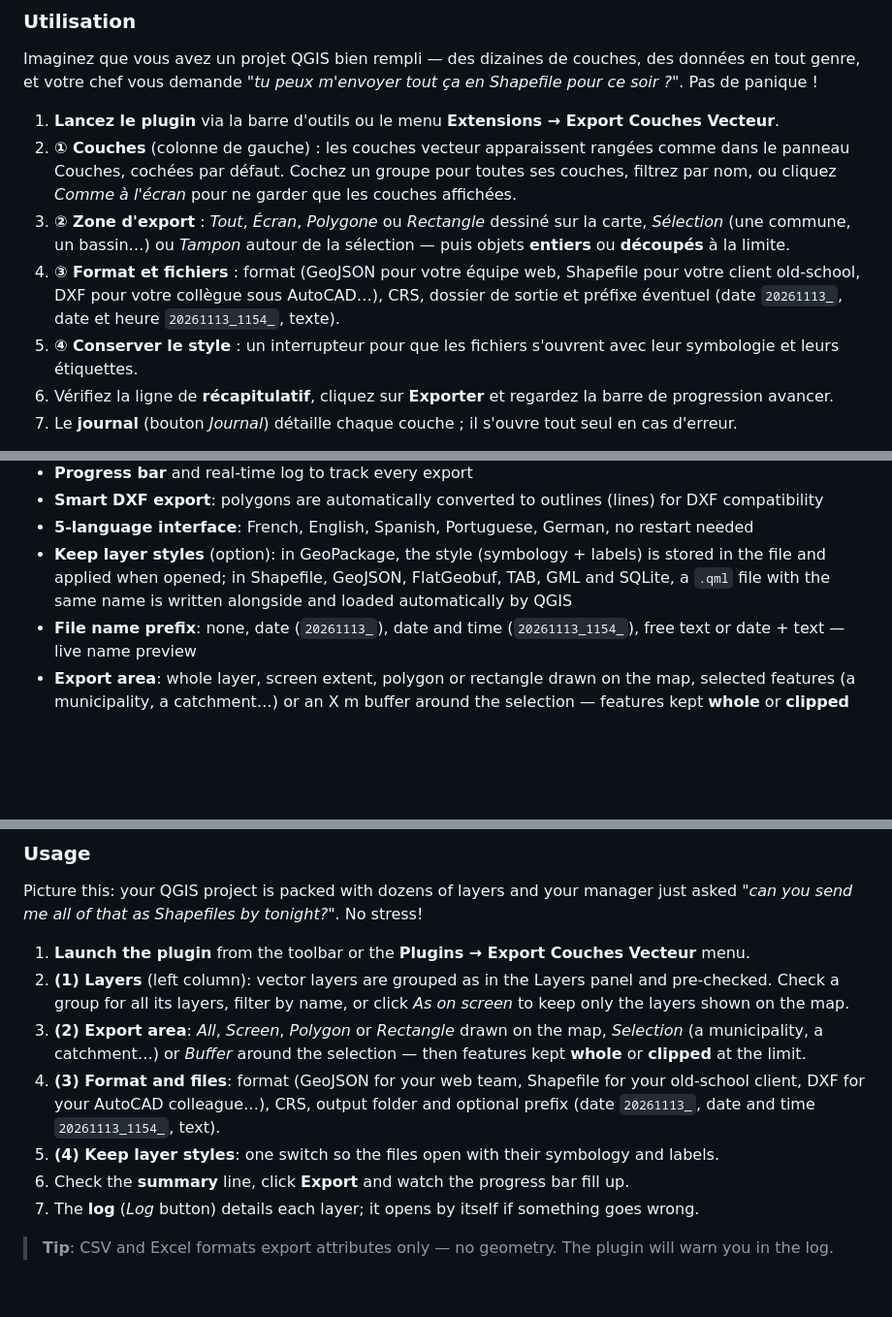
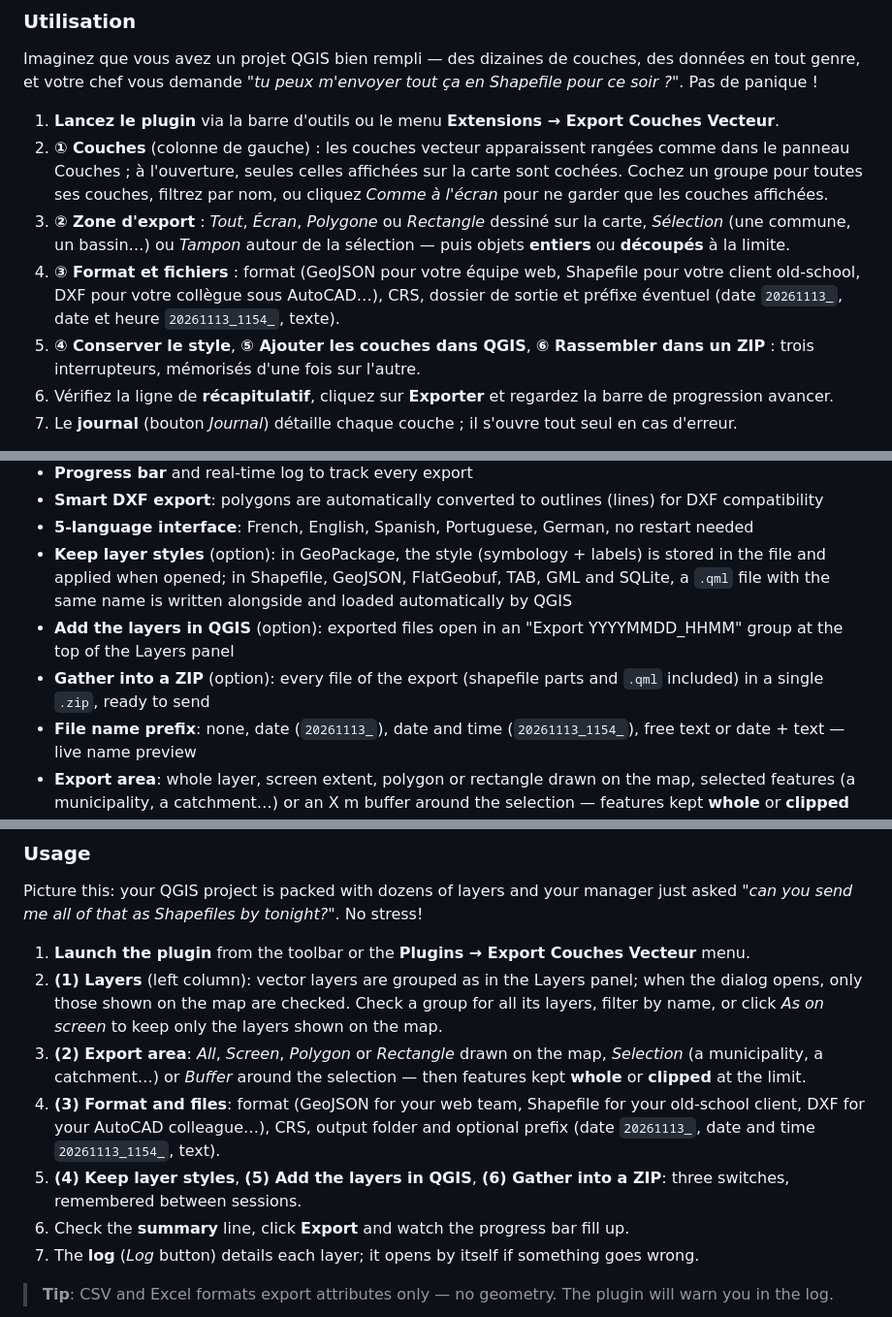
Before and after one commit to Cartoyoyo/Export_multilayers, a Markdown page: README.md, 3 parts joined by grey strips. Shown at 97% size. Drawn GitHub-style; blank space fills up the shorter version.

```diff
--- a/README.md
+++ b/README.md
@@ -70,10 +72,10 @@ Fini les allers-retours dans les menus : ouvrez le plugin, cochez vos couches, c
 Imaginez que vous avez un projet QGIS bien rempli — des dizaines de couches, des données en tout genre, et votre chef vous demande *"tu peux m'envoyer tout ça en Shapefile pour ce soir ?"*. Pas de panique !
 
 1. **Lancez le plugin** via la barre d'outils ou le menu **Extensions → Export Couches Vecteur**.
-2. **① Couches** (colonne de gauche) : les couches vecteur apparaissent rangées comme dans le panneau Couches, cochées par défaut. Cochez un groupe pour toutes ses couches, filtrez par nom, ou cliquez *Comme à l'écran* pour ne garder que les couches affichées.
+2. **① Couches** (colonne de gauche) : les couches vecteur apparaissent rangées comme dans le panneau Couches ; à l'ouverture, seules celles affichées sur la carte sont cochées. Cochez un groupe pour toutes ses couches, filtrez par nom, ou cliquez *Comme à l'écran* pour ne garder que les couches affichées.
 3. **② Zone d'export** : *Tout*, *Écran*, *Polygone* ou *Rectangle* dessiné sur la carte, *Sélection* (une commune, un bassin…) ou *Tampon* autour de la sélection — puis objets **entiers** ou **découpés** à la limite.
 4. **③ Format et fichiers** : format (GeoJSON pour votre équipe web, Shapefile pour votre client old-school, DXF pour votre collègue sous AutoCAD…), CRS, dossier de sortie et préfixe éventuel (date `20261113_`, date et heure `20261113_1154_`, texte).
-5. **④ Conserver le style** : un interrupteur pour que les fichiers s'ouvrent avec leur symbologie et leurs étiquettes.
+5. **④ Conserver le style**, **⑤ Ajouter les couches dans QGIS**, **⑥ Rassembler dans un ZIP** : trois interrupteurs, mémorisés d'une fois sur l'autre.
 6. Vérifiez la ligne de **récapitulatif**, cliquez sur **Exporter** et regardez la barre de progression avancer.
 7. Le **journal** (bouton *Journal*) détaille chaque couche ; il s'ouvre tout seul en cas d'erreur.
 
@@ -114,6 +116,8 @@ No more digging through menus: open the plugin, check your layers, pick a format
 - **Smart DXF export**: polygons are automatically converted to outlines (lines) for DXF compatibility
 - **5-language interface**: French, English, Spanish, Portuguese, German, no restart needed
 - **Keep layer styles** (option): in GeoPackage, the style (symbology + labels) is stored in the file and applied when opened; in Shapefile, GeoJSON, FlatGeobuf, TAB, GML and SQLite, a `.qml` file with the same name is written alongside and loaded automatically by QGIS
+- **Add the layers in QGIS** (option): exported files open in an "Export YYYYMMDD_HHMM" group at the top of the Layers panel
+- **Gather into a ZIP** (option): every file of the export (shapefile parts and `.qml` included) in a single `.zip`, ready to send
 - **File name prefix**: none, date (`20261113_`), date and time (`20261113_1154_`), free text or date + text — live name preview
 - **Export area**: whole layer, screen extent, polygon or rectangle drawn on the map, selected features (a municipality, a catchment…) or an X m buffer around the selection — features kept **whole** or **clipped** at the area limit
 - One file per layer, named after the layer — except **GeoPackage** and **single-file DXF**, where all layers go into one file; for GeoPackage, the file name is asked when the export starts
@@ -143,10 +147,10 @@ No more digging through menus: open the plugin, check your layers, pick a format
 Picture this: your QGIS project is packed with dozens of layers and your manager just asked *"can you send me all of that as Shapefiles by tonight?"*. No stress!
 
 1. **Launch the plugin** from the toolbar or the **Plugins → Export Couches Vecteur** menu.
-2. **(1) Layers** (left column): vector layers are grouped as in the Layers panel and pre-checked. Check a group for all its layers, filter by name, or click *As on screen* to keep only the layers shown on the map.
+2. **(1) Layers** (left column): vector layers are grouped as in the Layers panel; when the dialog opens, only those shown on the map are checked. Check a group for all its layers, filter by name, or click *As on screen* to keep only the layers shown on the map.
 3. **(2) Export area**: *All*, *Screen*, *Polygon* or *Rectangle* drawn on the map, *Selection* (a municipality, a catchment…) or *Buffer* around the selection — then features kept **whole** or **clipped** at the limit.
 4. **(3) Format and files**: format (GeoJSON for your web team, Shapefile for your old-school client, DXF for your AutoCAD colleague…), CRS, output folder and optional prefix (date `20261113_`, date and time `20261113_1154_`, text).
-5. **(4) Keep layer styles**: one switch so the files open with their symbology and labels.
+5. **(4) Keep layer styles**, **(5) Add the layers in QGIS**, **(6) Gather into a ZIP**: three switches, remembered between sessions.
 6. Check the **summary** line, click **Export** and watch the progress bar fill up.
 7. The **log** (*Log* button) details each layer; it opens by itself if something goes wrong.
 
```
Also changed, not shown: other parts of README.md (+6 -3 lines), CHANGELOG.md (+11 -0 lines), docs/screenshots/01_fenetre.png, docs/screenshots/05_export_termine.png, 4 other files.
